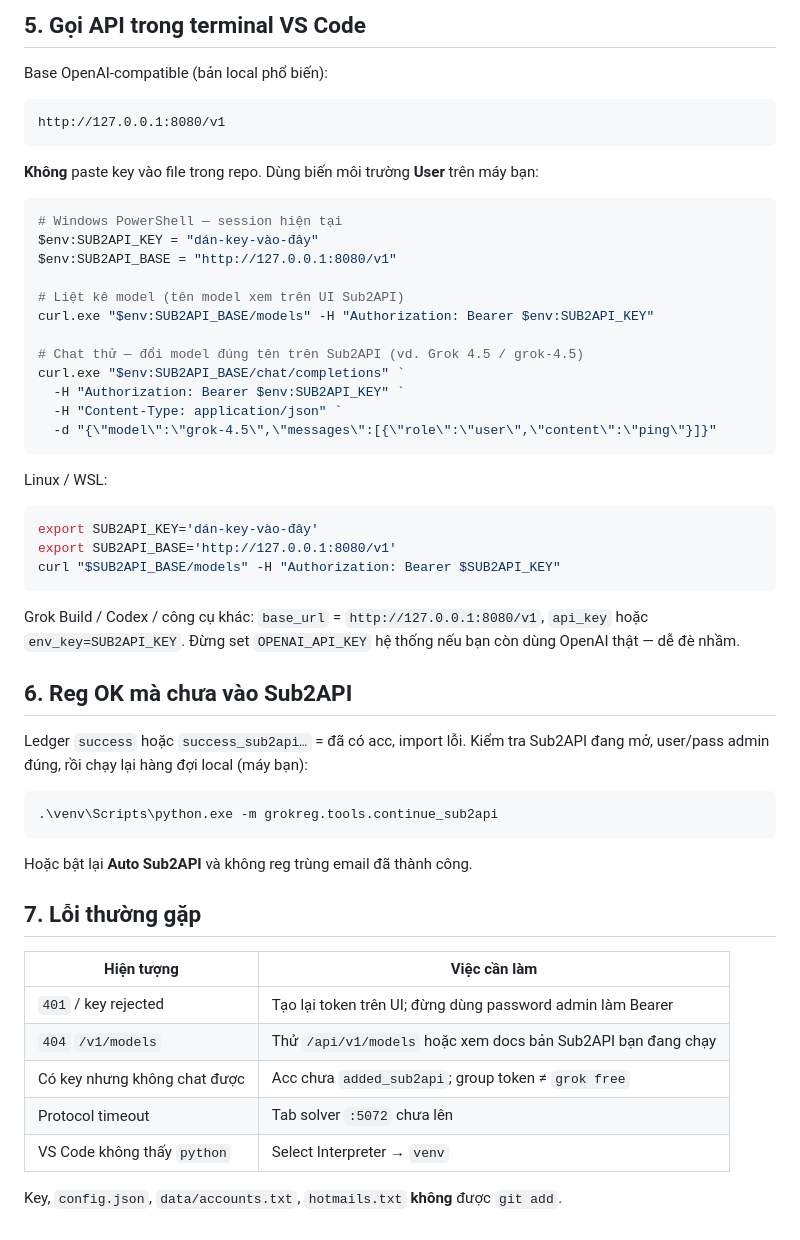
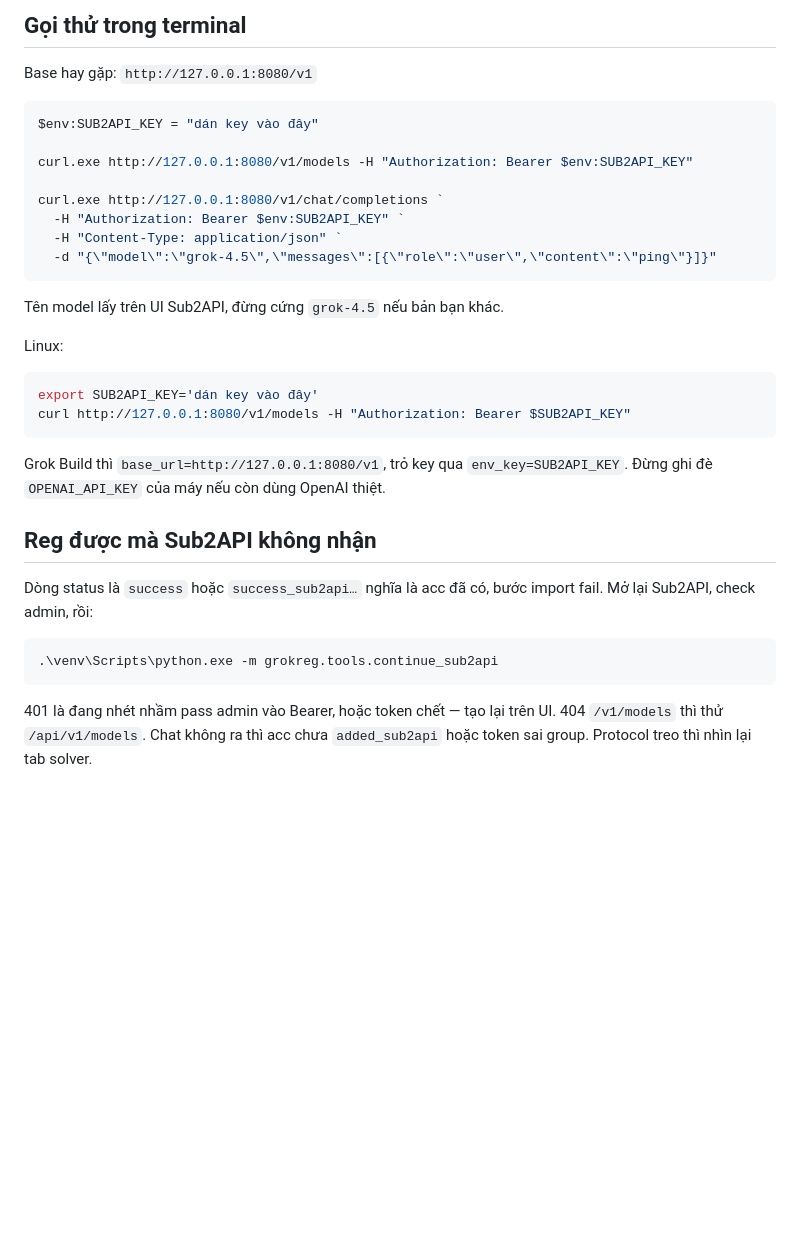
Before and after one commit to nguyenquan27122005-cmd/grok-tool-, a Markdown page: grok_tool/docs/VSCODE.md, the part around one of its changes. GitHub-like rendering; blank space fills up the shorter version.

````diff
--- a/grok_tool/docs/VSCODE.md
+++ b/grok_tool/docs/VSCODE.md
@@ -89,57 +61,36 @@ Acc `grok free 001`, `002`, … do grok-tool đẩy vào sau mỗi lần reg. To
 
-## 5. Gọi API trong terminal VS Code
+## Gọi thử trong terminal
 
-Base OpenAI-compatible (bản local phổ biến):
-
-```text
-http://127.0.0.1:8080/v1
-```
-
-**Không** paste key vào file trong repo. Dùng biến môi trường **User** trên máy bạn:
+Base hay gặp: `http://127.0.0.1:8080/v1`
 
 ```powershell
-# Windows PowerShell — session hiện tại
-$env:SUB2API_KEY = "dán-key-vào-đây"
-$env:SUB2API_BASE = "http://127.0.0.1:8080/v1"
+$env:SUB2API_KEY = "dán key vào đây"
 
-# Liệt kê model (tên model xem trên UI Sub2API)
-curl.exe "$env:SUB2API_BASE/models" -H "Authorization: Bearer $env:SUB2API_KEY"
+curl.exe http://127.0.0.1:8080/v1/models -H "Authorization: Bearer $env:SUB2API_KEY"
 
-# Chat thử — đổi model đúng tên trên Sub2API (vd. Grok 4.5 / grok-4.5)
-curl.exe "$env:SUB2API_BASE/chat/completions" `
+curl.exe http://127.0.0.1:8080/v1/chat/completions `
   -H "Authorization: Bearer $env:SUB2API_KEY" `
   -H "Content-Type: application/json" `
   -d "{\"model\":\"grok-4.5\",\"messages\":[{\"role\":\"user\",\"content\":\"ping\"}]}"
 ```
 
-Linux / WSL:
+Tên model lấy trên UI Sub2API, đừng cứng `grok-4.5` nếu bản bạn khác.
+
+Linux:
 
 ```bash
-export SUB2API_KEY='dán-key-vào-đây'
-export SUB2API_BASE='http://127.0.0.1:8080/v1'
-curl "$SUB2API_BASE/models" -H "Authorization: Bearer $SUB2API_KEY"
+export SUB2API_KEY='dán key vào đây'
+curl http://127.0.0.1:8080/v1/models -H "Authorization: Bearer $SUB2API_KEY"
 ```
 
-Grok Build / Codex / công cụ khác: `base_url` = `http://127.0.0.1:8080/v1`, `api_key` hoặc `env_key=SUB2API_KEY`. Đừng set `OPENAI_API_KEY` hệ thống nếu bạn còn dùng OpenAI thật — dễ đè nhầm.
+Grok Build thì `base_url=http://127.0.0.1:8080/v1`, trỏ key qua `env_key=SUB2API_KEY`. Đừng ghi đè `OPENAI_API_KEY` của máy nếu còn dùng OpenAI thiệt.
 
-## 6. Reg OK mà chưa vào Sub2API
+## Reg được mà Sub2API không nhận
 
-Ledger `success` hoặc `success_sub2api…` = đã có acc, import lỗi. Kiểm tra Sub2API đang mở, user/pass admin đúng, rồi chạy lại hàng đợi local (máy bạn):
+Dòng status là `success` hoặc `success_sub2api…` nghĩa là acc đã có, bước import fail. Mở lại Sub2API, check admin, rồi:
 
 ```powershell
 .\venv\Scripts\python.exe -m grokreg.tools.continue_sub2api
 ```
 
-Hoặc bật lại **Auto Sub2API** và không reg trùng email đã thành công.
-
-## 7. Lỗi thường gặp
-
-| Hiện tượng | Việc cần làm |
-|---|---|
-| `401` / key rejected | Tạo lại token trên UI; đừng dùng password admin làm Bearer |
-| `404` `/v1/models` | Thử `/api/v1/models` hoặc xem docs bản Sub2API bạn đang chạy |
-| Có key nhưng không chat được | Acc chưa `added_sub2api`; group token ≠ `grok free` |
-| Protocol timeout | Tab solver `:5072` chưa lên |
-| VS Code không thấy `python` | Select Interpreter → `venv` |
-
-Key, `config.json`, `data/accounts.txt`, `hotmails.txt` **không** được `git add`.
+401 là đang nhét nhầm pass admin vào Bearer, hoặc token chết — tạo lại trên UI. 404 `/v1/models` thì thử `/api/v1/models`. Chat không ra thì acc chưa `added_sub2api` hoặc token sai group. Protocol treo thì nhìn lại tab solver.
````
Also changed, not shown: other parts of grok_tool/docs/VSCODE.md (+25 -53 lines), README.md (+4 -8 lines), grok_tool/docs/USAGE.md (+2 -2 lines).
